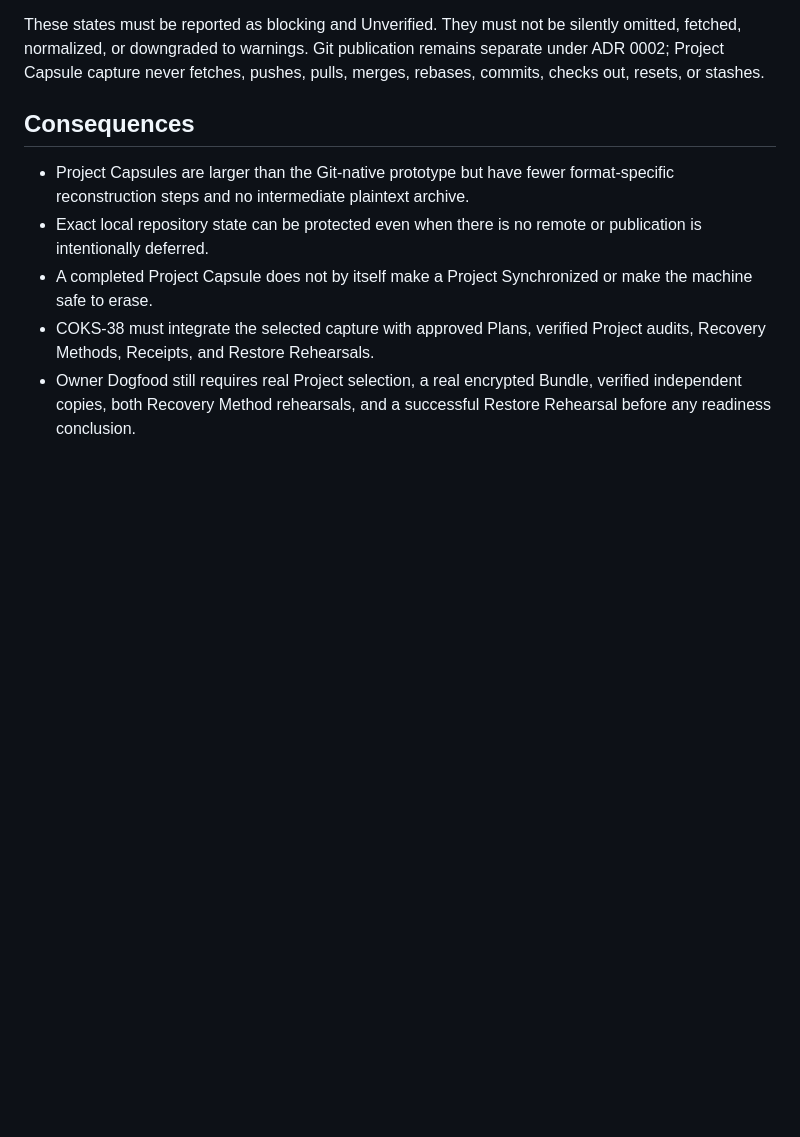
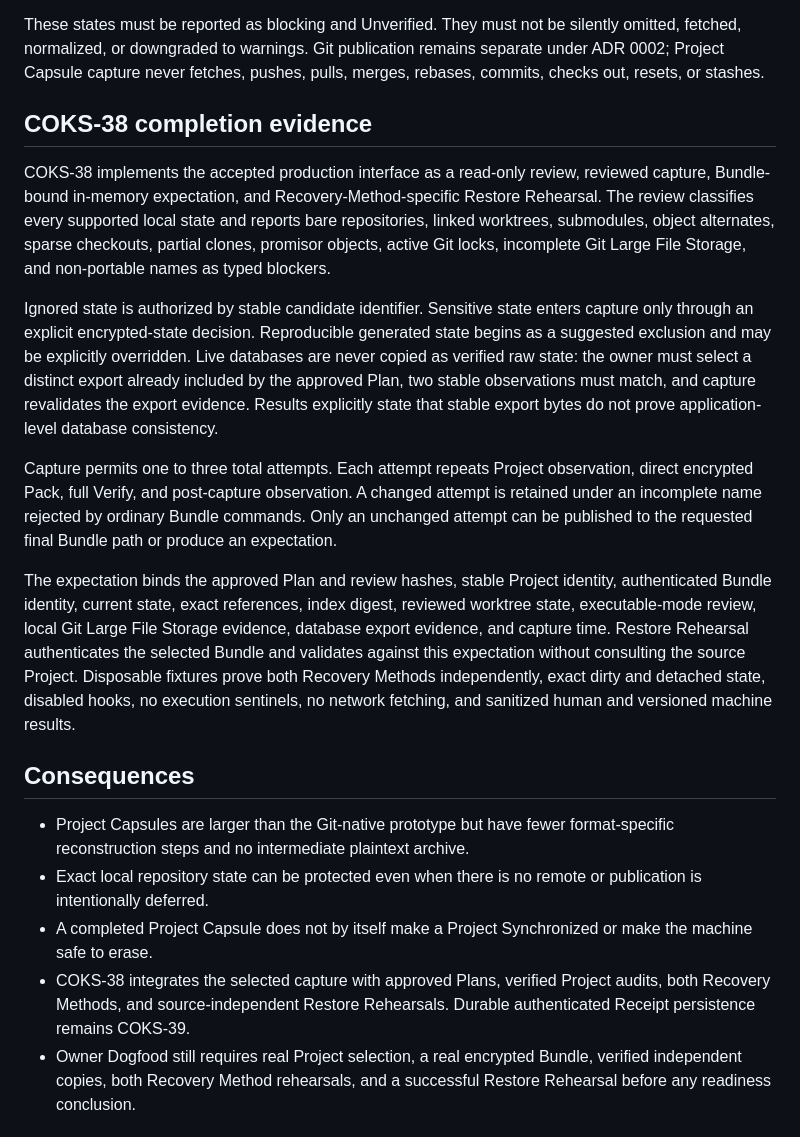
Before and after one commit to qwamicodes/iniza, a Markdown page: docs/adr/0012-select-full-repository-project-capsule.md, the part around the change. GitHub-like rendering; blank space fills up the shorter version.

Commit message:
docs(capsule): record COKS-38 completion evidence

```diff
--- a/docs/adr/0012-select-full-repository-project-capsule.md
+++ b/docs/adr/0012-select-full-repository-project-capsule.md
@@ -65,12 +65,22 @@ The first production slice does not claim support for:
 
 These states must be reported as blocking and Unverified. They must not be silently omitted, fetched, normalized, or downgraded to warnings. Git publication remains separate under ADR 0002; Project Capsule capture never fetches, pushes, pulls, merges, rebases, commits, checks out, resets, or stashes.
 
+## COKS-38 completion evidence
+
+COKS-38 implements the accepted production interface as a read-only review, reviewed capture, Bundle-bound in-memory expectation, and Recovery-Method-specific Restore Rehearsal. The review classifies every supported local state and reports bare repositories, linked worktrees, submodules, object alternates, sparse checkouts, partial clones, promisor objects, active Git locks, incomplete Git Large File Storage, and non-portable names as typed blockers.
+
+Ignored state is authorized by stable candidate identifier. Sensitive state enters capture only through an explicit encrypted-state decision. Reproducible generated state begins as a suggested exclusion and may be explicitly overridden. Live databases are never copied as verified raw state: the owner must select a distinct export already included by the approved Plan, two stable observations must match, and capture revalidates the export evidence. Results explicitly state that stable export bytes do not prove application-level database consistency.
+
+Capture permits one to three total attempts. Each attempt repeats Project observation, direct encrypted Pack, full Verify, and post-capture observation. A changed attempt is retained under an incomplete name rejected by ordinary Bundle commands. Only an unchanged attempt can be published to the requested final Bundle path or produce an expectation.
+
+The expectation binds the approved Plan and review hashes, stable Project identity, authenticated Bundle identity, current state, exact references, index digest, reviewed worktree state, executable-mode review, local Git Large File Storage evidence, database export evidence, and capture time. Restore Rehearsal authenticates the selected Bundle and validates against this expectation without consulting the source Project. Disposable fixtures prove both Recovery Methods independently, exact dirty and detached state, disabled hooks, no execution sentinels, no network fetching, and sanitized human and versioned machine results.
+
 ## Consequences
 
 - Project Capsules are larger than the Git-native prototype but have fewer format-specific reconstruction steps and no intermediate plaintext archive.
 - Exact local repository state can be protected even when there is no remote or publication is intentionally deferred.
 - A completed Project Capsule does not by itself make a Project Synchronized or make the machine safe to erase.
-- COKS-38 must integrate the selected capture with approved Plans, verified Project audits, Recovery Methods, Receipts, and Restore Rehearsals.
+- COKS-38 integrates the selected capture with approved Plans, verified Project audits, both Recovery Methods, and source-independent Restore Rehearsals. Durable authenticated Receipt persistence remains COKS-39.
 - Owner Dogfood still requires real Project selection, a real encrypted Bundle, verified independent copies, both Recovery Method rehearsals, and a successful Restore Rehearsal before any readiness conclusion.
 
 ## Owner decision
```
Also changed, not shown: docs/manual-qa/COKS-34-project-capsule.md (+3 -3 lines), docs/manual-qa/COKS-38-extended-project-capsule.md (added, +151 -0 lines).
